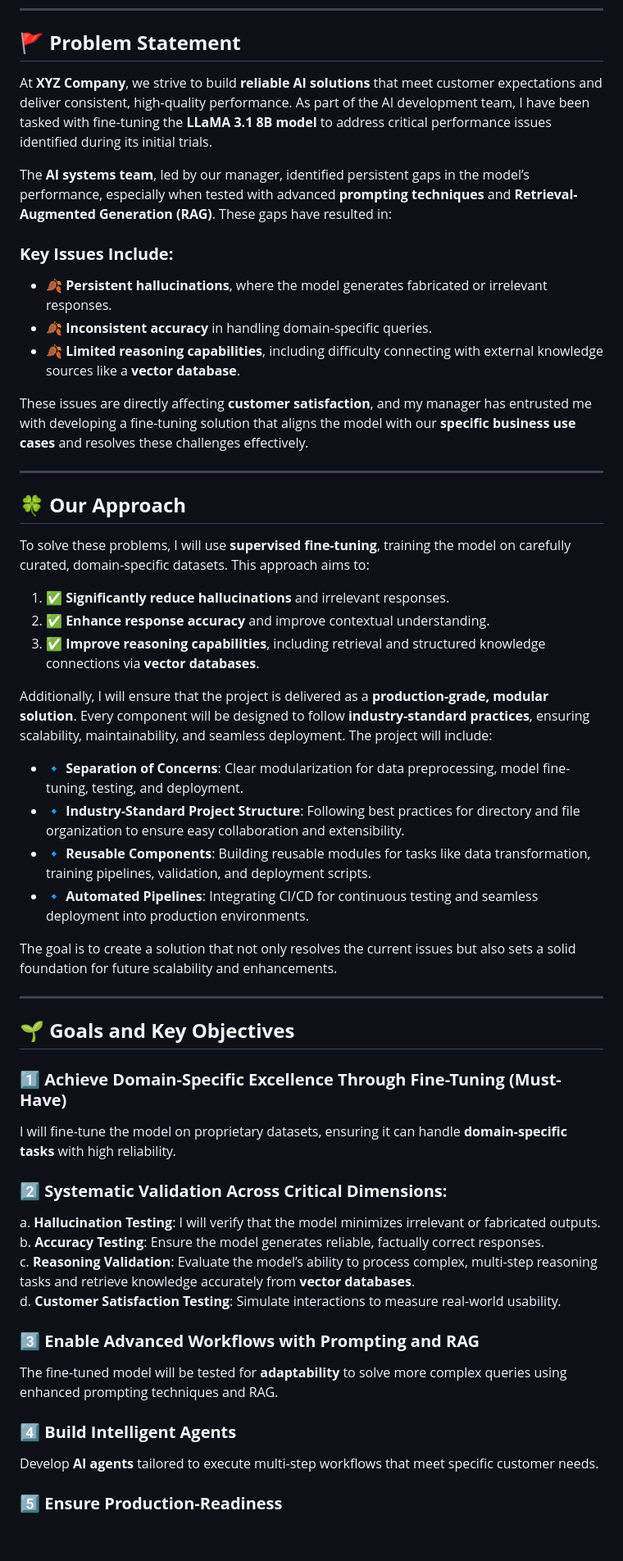
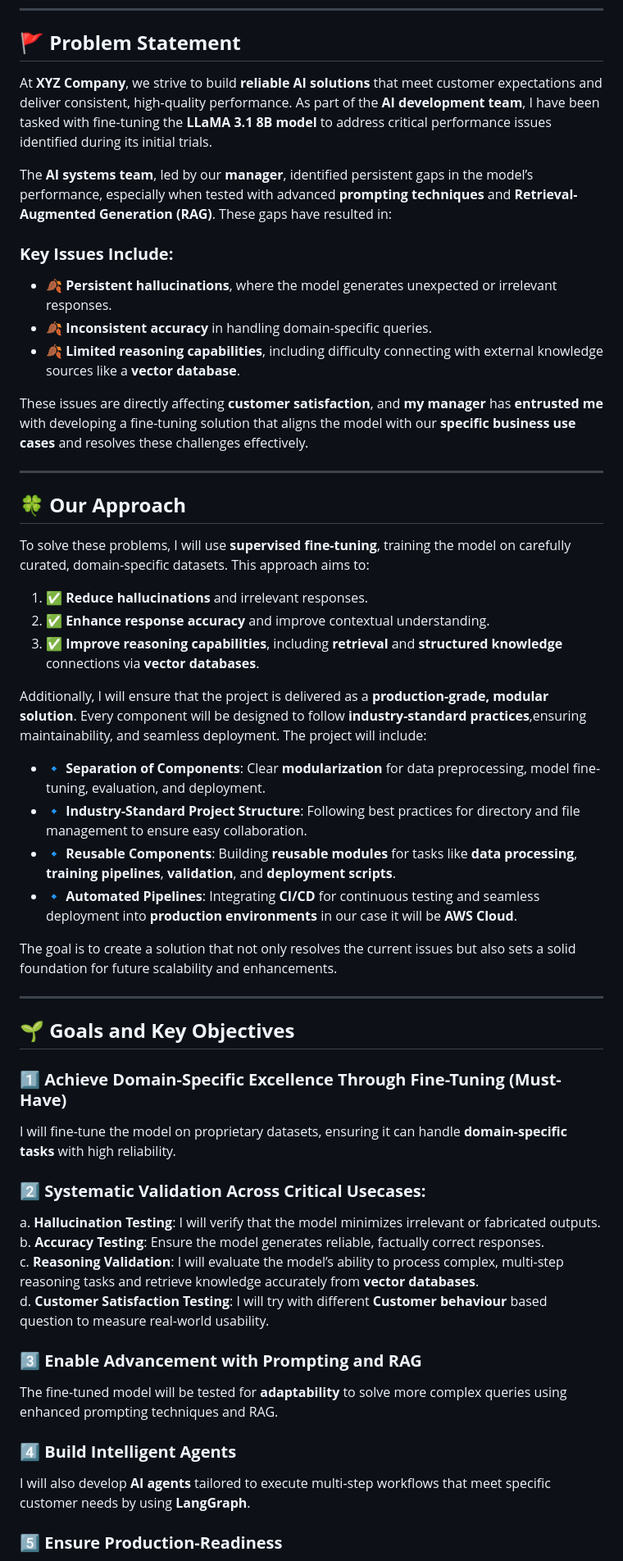
Before and after one commit to shaheennabi/Production-Ready-Instruction-Finetuning-of-Meta-Llama-3.2-3B-Instruct-Project, a Markdown page: README.md, the part around one of its changes. Shown at 82% size. Rendered like a GitHub page; blank space fills up the shorter version.

```diff
--- a/README.md
+++ b/README.md
@@ -4,31 +4,31 @@
 
 ## 🚩 **Problem Statement**
 
-At **XYZ Company**, we strive to build **reliable AI solutions** that meet customer expectations and deliver consistent, high-quality performance. As part of the AI development team, I have been tasked with fine-tuning the **LLaMA 3.1 8B model** to address critical performance issues identified during its initial trials.
+At **XYZ Company**, we strive to build **reliable AI solutions** that meet customer expectations and deliver consistent, high-quality performance. As part of the **AI development team**, I have been tasked with fine-tuning the **LLaMA 3.1 8B model** to address critical performance issues identified during its initial trials.
 
-The **AI systems team**, led by our manager, identified persistent gaps in the model’s performance, especially when tested with advanced **prompting techniques** and **Retrieval-Augmented Generation (RAG)**. These gaps have resulted in:
+The **AI systems team**, led by our **manager**, identified persistent gaps in the model’s performance, especially when tested with advanced **prompting techniques** and **Retrieval-Augmented Generation (RAG)**. These gaps have resulted in:
 
 ### **Key Issues Include:**
-- 🍂 **Persistent hallucinations**, where the model generates fabricated or irrelevant responses.
+- 🍂 **Persistent hallucinations**, where the model generates unexpected or irrelevant responses.
 - 🍂 **Inconsistent accuracy** in handling domain-specific queries.
 - 🍂 **Limited reasoning capabilities**, including difficulty connecting with external knowledge sources like a **vector database**.
 
-These issues are directly affecting **customer satisfaction**, and my manager has entrusted me with developing a fine-tuning solution that aligns the model with our **specific business use cases** and resolves these challenges effectively.
+These issues are directly affecting **customer satisfaction**, and **my manager** has **entrusted me** with developing a fine-tuning solution that aligns the model with our **specific business use cases** and resolves these challenges effectively.
 
 ---
 
 ## 🍀 **Our Approach**
 
 To solve these problems, I will use **supervised fine-tuning**, training the model on carefully curated, domain-specific datasets. This approach aims to:
-1. ✅ **Significantly reduce hallucinations** and irrelevant responses.
+1. ✅ **Reduce hallucinations** and irrelevant responses.
 2. ✅ **Enhance response accuracy** and improve contextual understanding.
-3. ✅ **Improve reasoning capabilities**, including retrieval and structured knowledge connections via **vector databases**.
+3. ✅ **Improve reasoning capabilities**, including **retrieval** and **structured knowledge** connections via **vector databases**.
 
-Additionally, I will ensure that the project is delivered as a **production-grade, modular solution**. Every component will be designed to follow **industry-standard practices**, ensuring scalability, maintainability, and seamless deployment. The project will include:
-- 🔹 **Separation of Concerns**: Clear modularization for data preprocessing, model fine-tuning, testing, and deployment.
-- 🔹 **Industry-Standard Project Structure**: Following best practices for directory and file organization to ensure easy collaboration and extensibility.
-- 🔹 **Reusable Components**: Building reusable modules for tasks like data transformation, training pipelines, validation, and deployment scripts.
-- 🔹 **Automated Pipelines**: Integrating CI/CD for continuous testing and seamless deployment into production environments.
+Additionally, I will ensure that the project is delivered as a **production-grade, modular solution**. Every component will be designed to follow **industry-standard practices**,ensuring maintainability, and seamless deployment. The project will include:
+- 🔹 **Separation of Components**: Clear **modularization** for data preprocessing, model fine-tuning, evaluation, and deployment.
+- 🔹 **Industry-Standard Project Structure**: Following best practices for directory and file management to ensure easy collaboration.
+- 🔹 **Reusable Components**: Building **reusable modules** for tasks like **data processing**, **training pipelines**, **validation**, and **deployment scripts**.
+- 🔹 **Automated Pipelines**: Integrating **CI/CD** for continuous testing and seamless deployment into **production environments** in our case it will be **AWS Cloud**.
 
 The goal is to create a solution that not only resolves the current issues but also sets a solid foundation for future scalability and enhancements.
 
@@ -39,17 +39,17 @@ The goal is to create a solution that not only resolves the current issues but a
 ### 1️⃣ **Achieve Domain-Specific Excellence Through Fine-Tuning (Must-Have)**
 I will fine-tune the model on proprietary datasets, ensuring it can handle **domain-specific tasks** with high reliability.
 
-### 2️⃣ **Systematic Validation Across Critical Dimensions:**
+### 2️⃣ **Systematic Validation Across Critical Usecases:**
 a. **Hallucination Testing**: I will verify that the model minimizes irrelevant or fabricated outputs.
 b. **Accuracy Testing**: Ensure the model generates reliable, factually correct responses.
-c. **Reasoning Validation**: Evaluate the model’s ability to process complex, multi-step reasoning tasks and retrieve knowledge accurately from **vector databases**.
-d. **Customer Satisfaction Testing**: Simulate interactions to measure real-world usability.
+c. **Reasoning Validation**: I will evaluate the model’s ability to process complex, multi-step reasoning tasks and retrieve knowledge accurately from **vector databases**.
+d. **Customer Satisfaction Testing**: I will try with different **Customer behaviour** based question to measure real-world usability.
 
-### 3️⃣ **Enable Advanced Workflows with Prompting and RAG**
+### 3️⃣ **Enable Advancement with Prompting and RAG**
 The fine-tuned model will be tested for **adaptability** to solve more complex queries using enhanced prompting techniques and RAG.
 
 ### 4️⃣ **Build Intelligent Agents**
-Develop **AI agents** tailored to execute multi-step workflows that meet specific customer needs.
+I will also develop **AI agents** tailored to execute multi-step workflows that meet specific customer needs by using **LangGraph**.
 
 ### 5️⃣ **Ensure Production-Readiness**
 Once the fine-tuned model successfully handles domain-specific queries, RAG integration, and other use cases, it will be ready for production deployment.
```
Also changed, not shown: other parts of README.md (+9 -10 lines).
